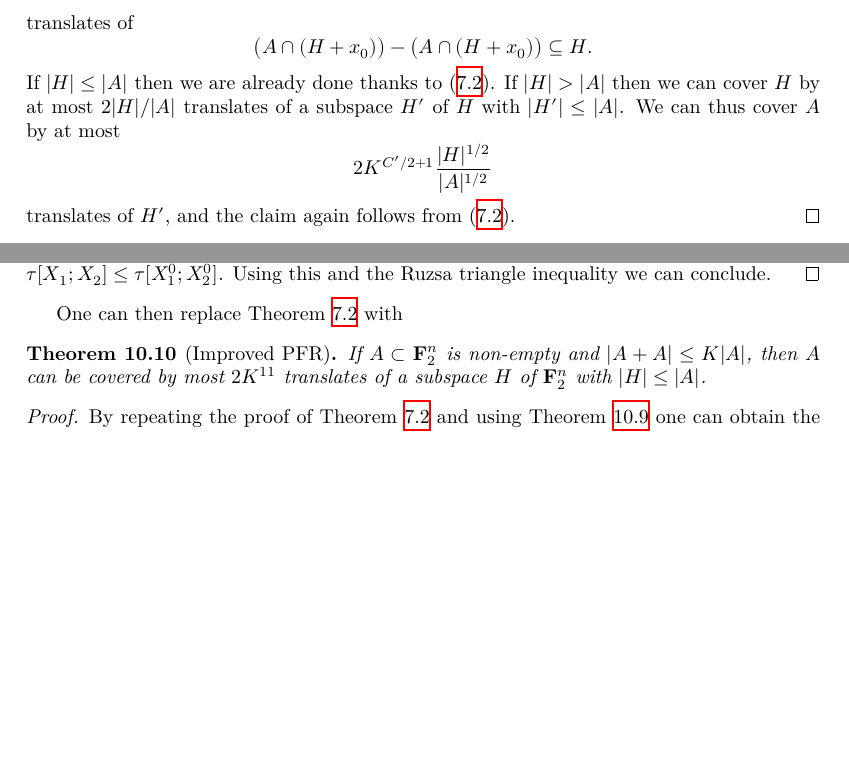
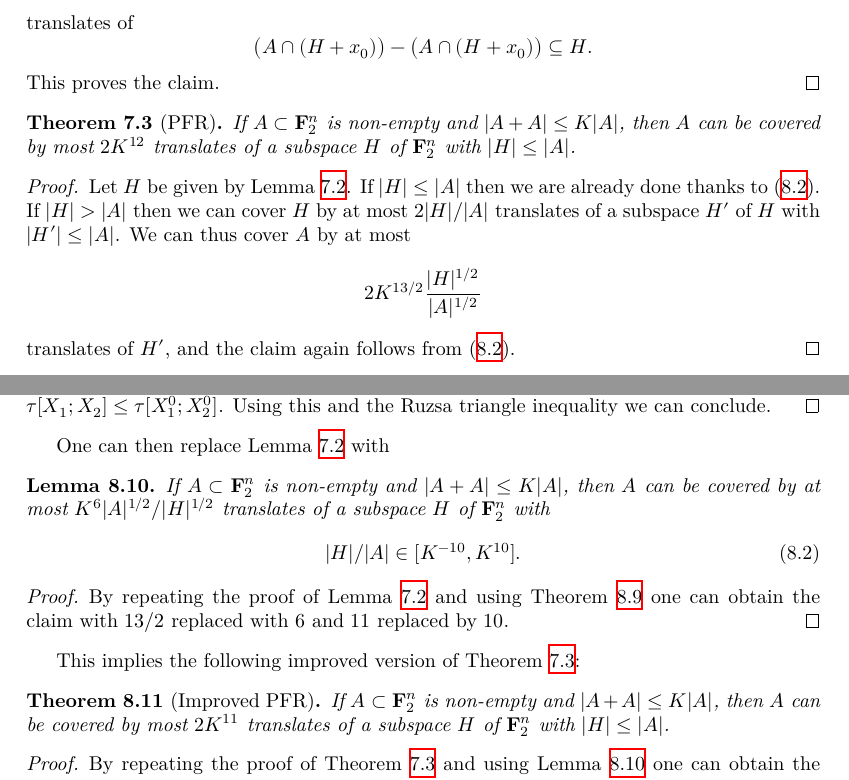
Before and after one commit to teorth/pfr, a LaTeX thesis (blueprint/src/print.tex, which reads blueprint/src/chapter/improved_exponent.tex, blueprint/src/chapter/pfr.tex): two parts of pages 25 and 34 of 39 before the commit and two parts of pages 25 and 30 of 39 after it, joined at a grey line, cut so that both start at the same text, the shorter picture padded with empty space. Compiled offline with XeLaTeX.

Commit message:
better bounds

```diff
--- a/blueprint/src/chapter/improved_exponent.tex
+++ b/blueprint/src/chapter/improved_exponent.tex
@@ -209,14 +209,29 @@ Let $X_1, X_2$ be the good $\tau$-minimizer from Theorem \ref{de-prop-lim-improv
 From Corollary \ref{lem:100pc}, $d[X_1;U_H] = d[X_2; U_H] = 0$.  Also from $\tau$-minimization we have $\tau[X_1;X_2] \leq \tau[X^0_1;X^0_2]$.  Using this and the Ruzsa triangle inequality we can conclude.
 \end{proof}
 
-One can then replace Theorem \ref{pfr} with
+One can then replace Lemma~\ref{pfr_aux} with
+\begin{lemma}\label{pfr_aux-improv}
+\lean{PFR_conjecture_improv_aux}\leanok If $A \subset {\bf F}_2^n$ is non-empty and
+$|A+A| \leq K|A|$, then $A$ can be covered by at most $K^6 |A|^{1/2}/|H|^{1/2}$ translates of a subspace $H$ of ${\bf F}_2^n$ with
+\begin{equation}
+  \label{ah}
+  |H|/|A| \in [K^{-10}, K^{10}].
+\end{equation}
+\end{lemma}
+
+\begin{proof}\uses{entropy-pfr-improv, unif-exist, uniform-entropy-II, jensen-bound,ruz-dist-def,ruzsa-diff,bound-conc,ruz-cov}\leanok
+By repeating the proof of Lemma~\ref{pfr_aux} and using Theorem \ref{entropy-pfr-improv} one can obtain the claim with $13/2$
+replaced with $6$ and $11$ replaced by $10$.
+\end{proof}
+
+This implies the following improved version of Theorem~\ref{pfr}:
 
 \begin{theorem}[Improved PFR]\label{pfr-improv}\lean{PFR_conjecture_improv}\leanok
   If $A \subset {\bf F}_2^n$ is non-empty and $|A+A| \leq K|A|$, then $A$ can be covered by most $2K^{11}$ translates of a subspace $H$ of ${\bf F}_2^n$ with $|H| \leq |A|$.
 \end{theorem}
 
-\begin{proof}\uses{entropy-pfr-improv, unif-exist, uniform-entropy-II, jensen-bound,ruz-dist-def,ruzsa-diff,bound-conc,ruz-cov}\leanok
-By repeating the proof of Theorem \ref{pfr} and using Theorem \ref{entropy-pfr-improv} one can obtain the claim with $11$ replaced by $10$.
+\begin{proof}\uses{PFR_conjecture_improv_aux}\leanok
+By repeating the proof of Theorem \ref{pfr} and using Lemma \ref{pfr_aux-improv} one can obtain the claim with $11$ replaced by $10$.
 \end{proof}
 
 Of course, by replacing Theorem \ref{pfr} with Theorem \ref{pfr-improv} we may also improve constants in downstream theorems in a straightforward manner.
--- a/blueprint/src/chapter/pfr.tex
+++ b/blueprint/src/chapter/pfr.tex
@@ -36,8 +42,20 @@ If $A \subset {\bf F}_2^n$ is non-empty and $|A+A| \leq K|A|$, then $A$ can be c
   \[\frac{|A + (A \cap (H+x_0))|}{|A \cap (H + x_0)|} \leq \frac{K|A|}{K^{-C'/2} |A|^{1/2} |H|^{1/2}} = K^{C'/2+1} \frac{|A|^{1/2}}{|H|^{1/2}}\]
   translates of
   \[\bigl(A \cap (H + x_0)\bigr) - \bigl(A \cap (H + x_0)\bigr) \subseteq H.\]
+  This proves the claim.
+\end{proof}
+
+
+\begin{theorem}[PFR]\label{pfr}
+\lean{PFR_conjecture}\leanok
+If $A \subset {\bf F}_2^n$ is non-empty and $|A+A| \leq K|A|$, then $A$ can be covered by most $2K^{12}$ translates of a subspace $H$ of ${\bf F}_2^n$ with $|H| \leq |A|$.
+\end{theorem}
+
+\begin{proof}
+  \uses{PFR_conjecture_aux}\leanok
+  Let $H$ be given by Lemma~\ref{pfr_aux}.
   If $|H| \leq |A|$ then we are already done thanks to~\eqref{ah}.  If $|H| > |A|$ then we can cover $H$ by at most $2 |H|/|A|$ translates of a subspace $H'$ of $H$ with $|H'| \leq |A|$.  We can thus cover $A$ by at most
-  \[2K^{C'/2+1} \frac{|H|^{1/2}}{|A|^{1/2}}\]
+  \[2K^{13/2} \frac{|H|^{1/2}}{|A|^{1/2}}\]
   translates of $H'$, and the claim again follows from~\eqref{ah}.
 \end{proof}
 
```
Also changed, not shown: blueprint/src/chapter/hom_pfr.tex (+19 -6 lines), blueprint/src/chapter/main.tex (+1 -1 lines), blueprint/src/chapter/pfr.tex (24 more changed lines), 2 other files.
